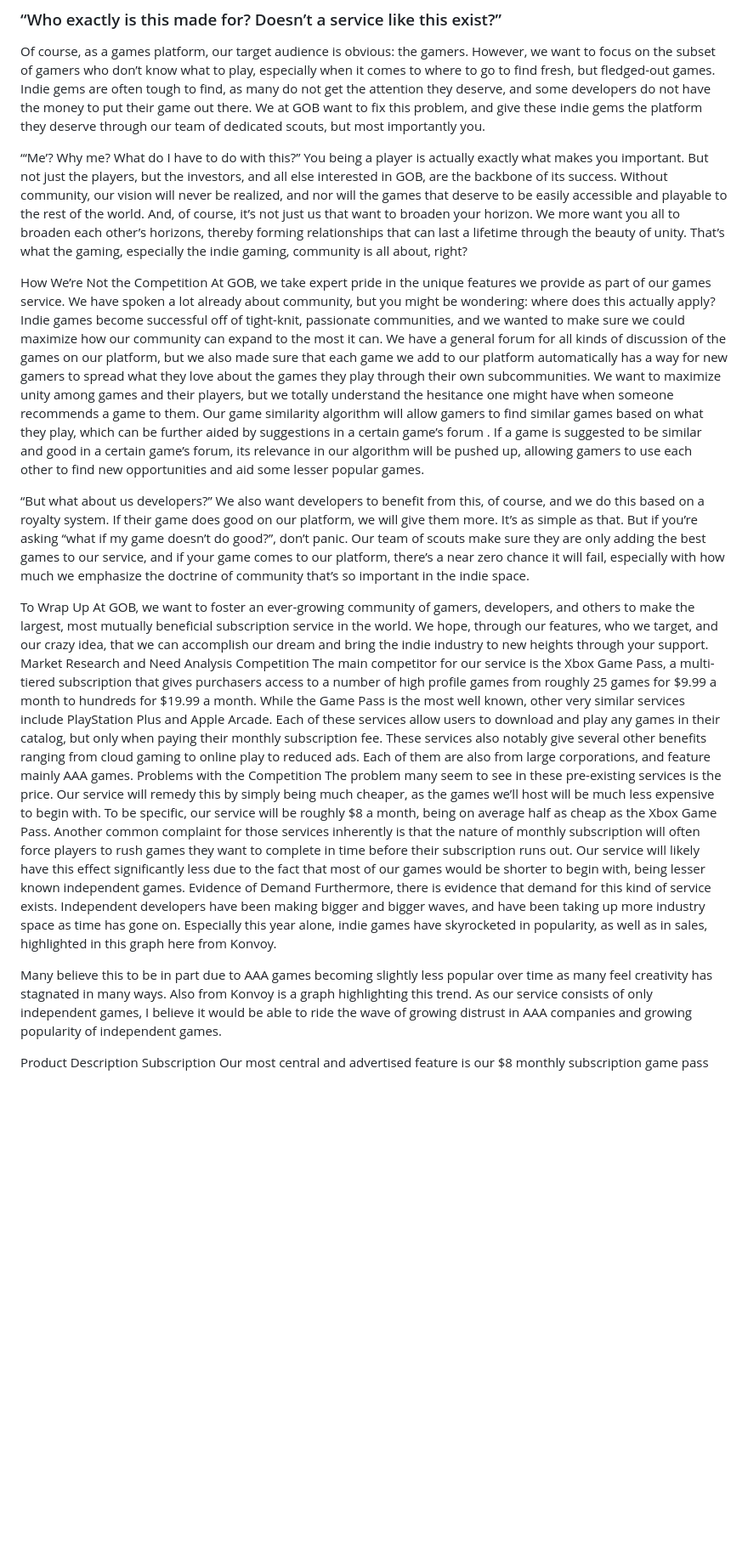
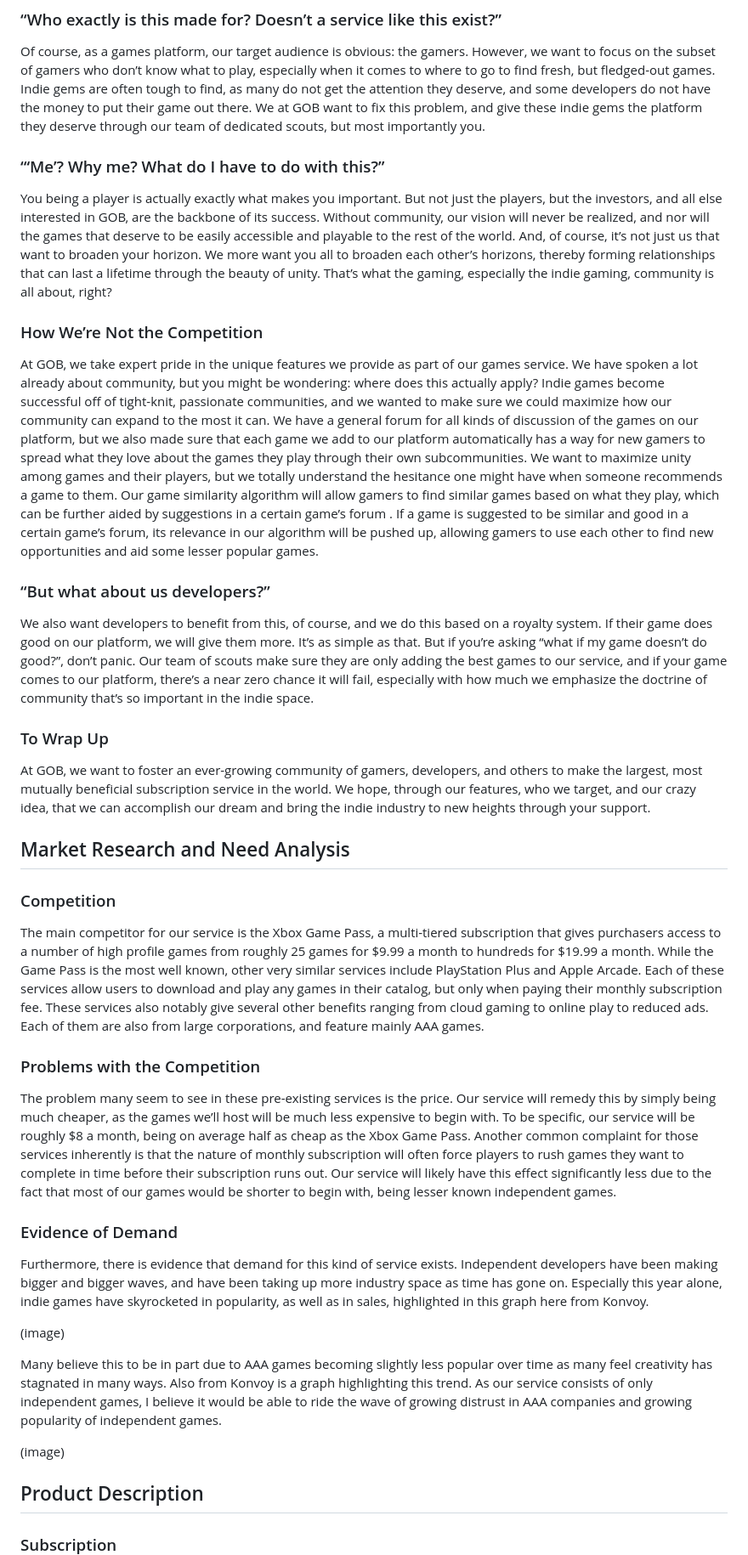
Before and after one commit to JessicaY33/IGME-110-Repo, a Markdown page: p1.md, the part around the change printed below. Shown: that part at 85% size. Rendered like a GitHub page; blank space fills up the shorter version.

```diff
--- a/p1.md
+++ b/p1.md
@@ -7,30 +6,37 @@ Games out the Basement (GOB) is a solution for those who want to truly broaden t
 ### “Who exactly is this made for? Doesn’t a service like this exist?”
 Of course, as a games platform, our target audience is obvious: the gamers. However, we want to focus on the subset of gamers who don’t know what to play, especially when it comes to where to go to find fresh, but fledged-out games. Indie gems are often tough to find, as many do not get the attention they deserve, and some developers do not have the money to put their game out there. We at GOB want to fix this problem, and give these indie gems the platform they deserve through our team of dedicated scouts, but most importantly you.
 
-“‘Me’? Why me? What do I have to do with this?”
+### “‘Me’? Why me? What do I have to do with this?”
 You being a player is actually exactly what makes you important. But not just the players, but the investors, and all else interested in GOB, are the backbone of its success. Without community, our vision will never be realized, and nor will the games that deserve to be easily accessible and playable to the rest of the world. And, of course, it’s not just us that want to broaden your horizon. We more want you all to broaden each other’s horizons, thereby forming relationships that can last a lifetime through the beauty of unity. That’s what the gaming, especially the indie gaming, community is all about, right?
 
-How We’re Not the Competition
+### How We’re Not the Competition
 At GOB, we take expert pride in the unique features we provide as part of our games service. We have spoken a lot already about community, but you might be wondering: where does this actually apply? Indie games become successful off of tight-knit, passionate communities, and we wanted to make sure we could maximize how our community can expand to the most it can. We have a general forum for all kinds of discussion of the games on our platform, but we also made sure that each game we add to our platform automatically has a way for new gamers to spread what they love about the games they play through their own subcommunities.
 We want to maximize unity among games and their players, but we totally understand the hesitance one might have when someone recommends a game to them. Our game similarity algorithm will allow gamers to find similar games based on what they play, which can be further aided by suggestions in a certain game’s forum . If a game is suggested to be similar and good in a certain game’s forum, its relevance in our algorithm will be pushed up, allowing gamers to use each other to find new opportunities and aid some lesser popular games.
 
-“But what about us developers?”
+### “But what about us developers?”
  We also want developers to benefit from this, of course, and we do this based on a royalty system. If their game does good on our platform, we will give them more. It’s as simple as that. But if you’re asking “what if my game doesn’t do good?”, don’t panic. Our team of scouts make sure they are only adding the best games to our service, and if your game comes to our platform, there’s a near zero chance it will fail, especially with how much we emphasize the doctrine of community that’s so important in the indie space.
 
-To Wrap Up
+### To Wrap Up
 At GOB, we want to foster an ever-growing community of gamers, developers, and others to make the largest, most mutually beneficial subscription service in the world. We hope, through our features, who we target, and our crazy idea, that we can accomplish our dream and bring the indie industry to new heights through your support.
-Market Research and Need Analysis
-Competition
+
+## Market Research and Need Analysis
+### Competition
 The main competitor for our service is the Xbox Game Pass, a multi-tiered subscription that gives purchasers access to a number of high profile games from roughly 25 games for $9.99 a month to hundreds for $19.99 a month. While the Game Pass is the most well known, other very similar services include PlayStation Plus and Apple Arcade. Each of these services allow users to download and play any games in their catalog, but only when paying their monthly subscription fee. These services also notably give several other benefits ranging from cloud gaming to online play to reduced ads. Each of them are also from large corporations, and feature mainly AAA games.
-Problems with the Competition
+
+### Problems with the Competition
 The problem many seem to see in these pre-existing services is the price. Our service will remedy this by simply being much cheaper, as the games we’ll host will be much less expensive to begin with. To be specific, our service will be roughly $8 a month, being on average half as cheap as the Xbox Game Pass. Another common complaint for those services inherently is that the nature of monthly subscription will often force players to rush games they want to complete in time before their subscription runs out. Our service will likely have this effect significantly less due to the fact that most of our games would be shorter to begin with, being lesser known independent games.
-Evidence of Demand
+
+### Evidence of Demand
 Furthermore, there is evidence that demand for this kind of service exists. Independent developers have been making bigger and bigger waves, and have been taking up more industry space as time has gone on. Especially this year alone, indie games have skyrocketed in popularity, as well as in sales, highlighted in this graph here from Konvoy.
+
+(image)
 
 Many believe this to be in part due to AAA games becoming slightly less popular over time as many feel creativity has stagnated in many ways.  Also from Konvoy is a graph highlighting this trend.
 As our service consists of only independent games, I believe it would be able to ride the wave of growing distrust in AAA companies and growing popularity of independent games.
 
-Product Description
-Subscription
+(image)
+
+## Product Description
+### Subscription
 Our most central and advertised feature is our $8 monthly subscription game pass which allows users to play as many indie games for free as long as their subscription doesn’t expire.  When the subscription does expire, users won’t be able to play or download any more games locked behind our game pass until they renew their subscription. This is not to discourage users, it is meant to be a cheaper alternative for users who spend a lot of money on games that would be later finished, or no longer played to avoid collecting dust in the back of their shelves.
 
```
Also changed, not shown: other parts of p1.md (+12 -13 lines).
